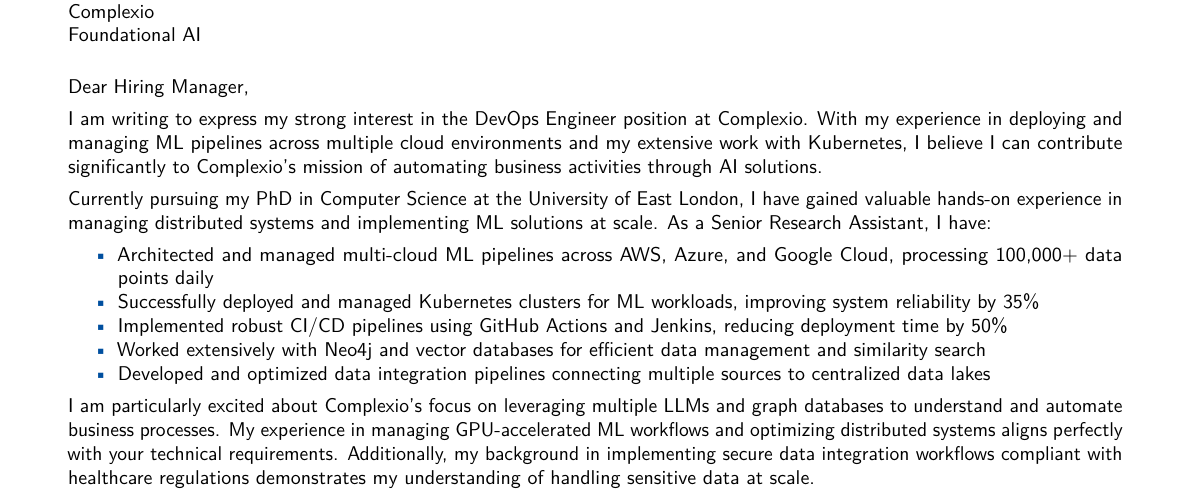
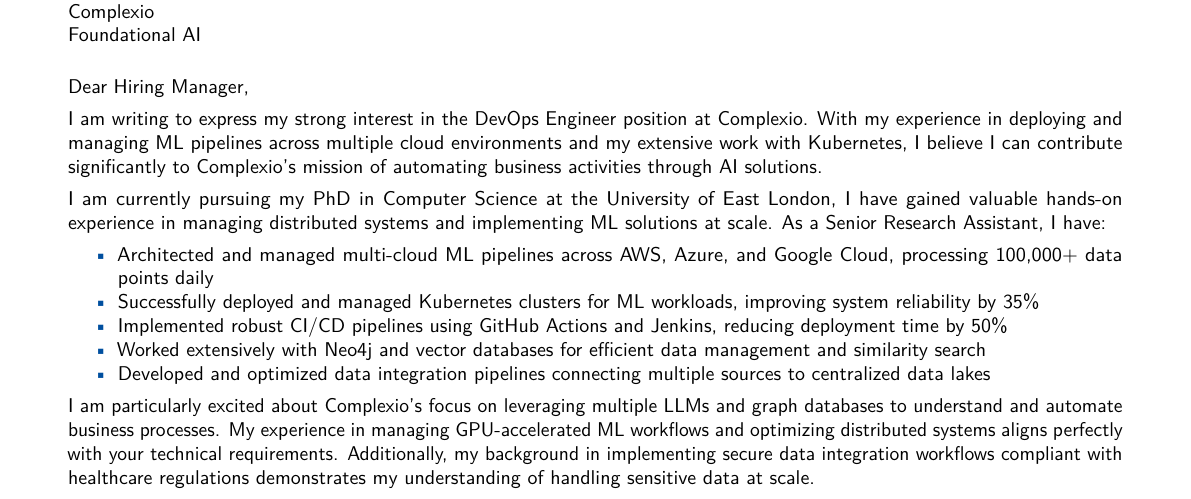
Before and after one commit to AbinZorto/CV, a LaTeX document (AbinZorto-CoverLetter.tex): part of the page, cut so that both start at the same text. Compiled offline with pdfLaTeX.

Commit message:
Changed Cover Letter

```diff
--- a/AbinZorto-CoverLetter.tex
+++ b/AbinZorto-CoverLetter.tex
@@ -83,7 +83,7 @@
 
 I am writing to express my strong interest in the DevOps Engineer position at Complexio. With my experience in deploying and managing ML pipelines across multiple cloud environments and my extensive work with Kubernetes, I believe I can contribute significantly to Complexio's mission of automating business activities through AI solutions.
 
-Currently pursuing my PhD in Computer Science at the University of East London, I have gained valuable hands-on experience in managing distributed systems and implementing ML solutions at scale. As a Senior Research Assistant, I have:
+I am currently pursuing my PhD in Computer Science at the University of East London, I have gained valuable hands-on experience in managing distributed systems and implementing ML solutions at scale. As a Senior Research Assistant, I have:
 
 \begin{itemize}
     \item Architected and managed multi-cloud ML pipelines across AWS, Azure, and Google Cloud, processing 100,000+ data points daily
```
